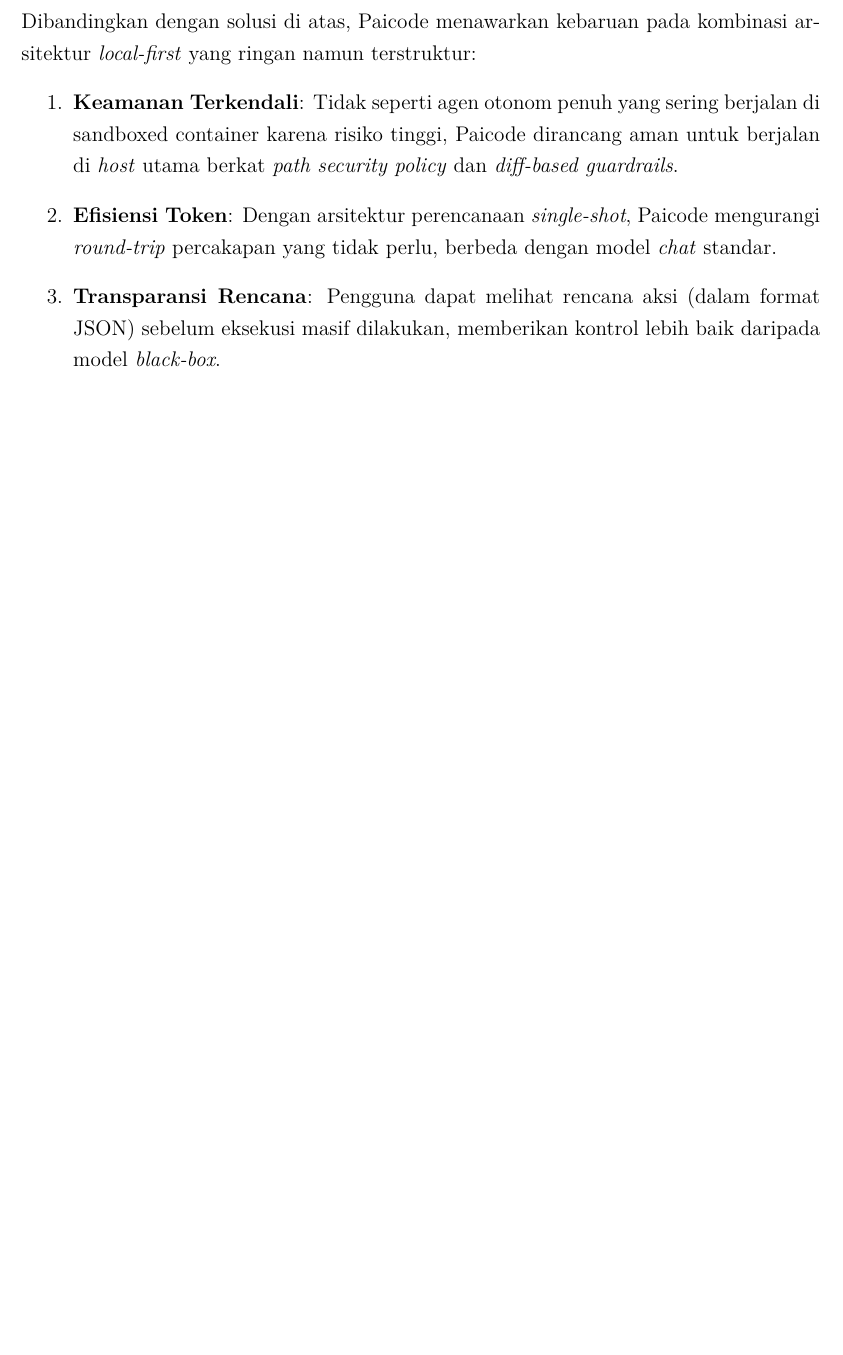
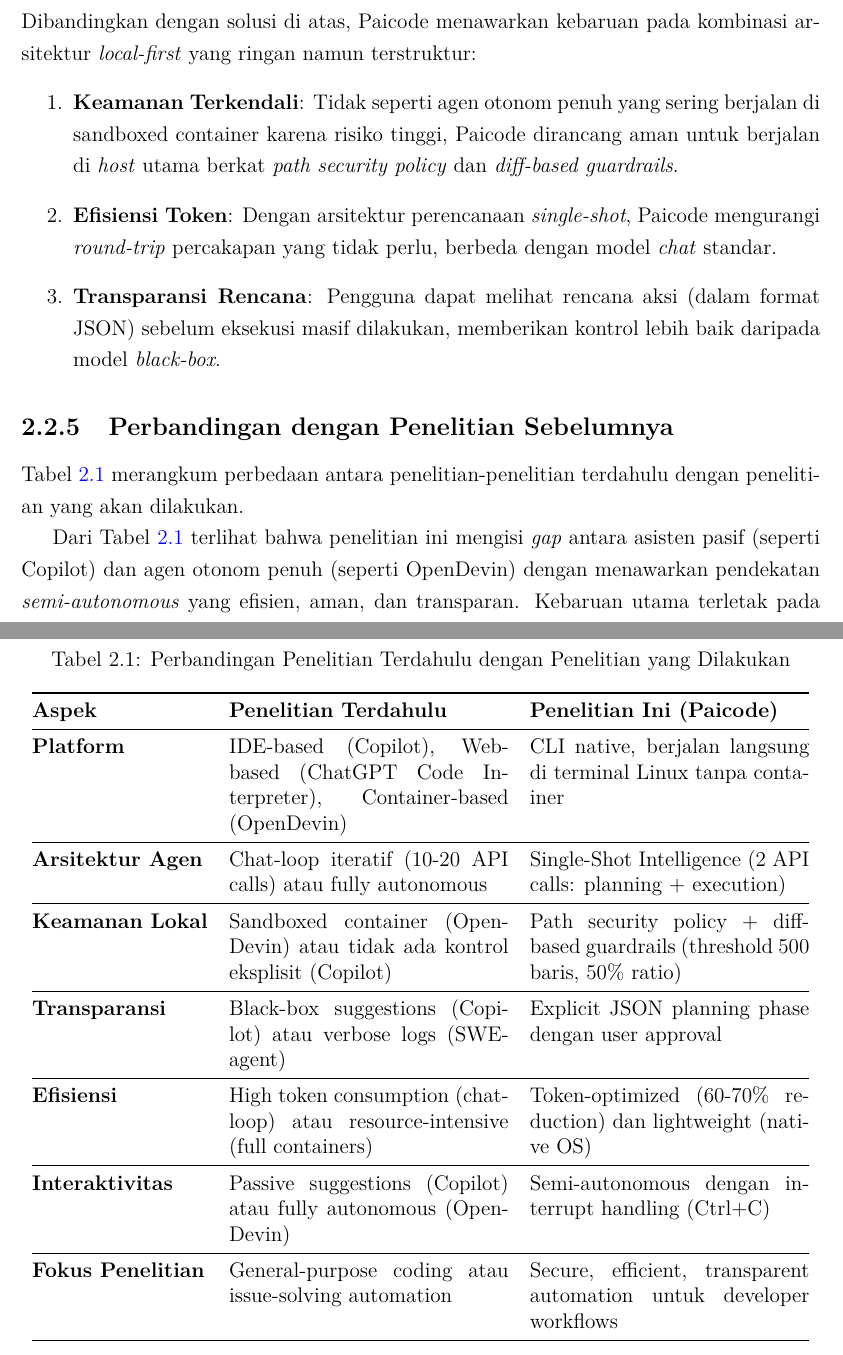
Before and after one commit to gtkrshnaaa/skripsipaicode, a LaTeX thesis (skripsi_latex/main.tex, which reads skripsi_latex/bab2_tinjauan_pustaka.tex): part of page 29 of 118 before the commit and two parts of pages 29 and 30 of 119 after it, the two joined at a grey line, cut so that both start at the same text, the shorter picture padded with empty space. Compiled offline with pdfLaTeX.

Commit message:
docs: add comparison table between existing and current research.

```diff
--- a/skripsi_latex/bab2_tinjauan_pustaka.tex
+++ b/skripsi_latex/bab2_tinjauan_pustaka.tex
@@ -54,6 +54,38 @@
     \item \textbf{Efisiensi Token}: Dengan arsitektur perencanaan \textit{single-shot}, Paicode mengurangi \textit{round-trip} percakapan yang tidak perlu, berbeda dengan model \textit{chat} standar.
     \item \textbf{Transparansi Rencana}: Pengguna dapat melihat rencana aksi (dalam format JSON) sebelum eksekusi masif dilakukan, memberikan kontrol lebih baik daripada model \textit{black-box}.
 \end{enumerate}
+
+\subsection{Perbandingan dengan Penelitian Sebelumnya}
+
+Tabel~\ref{tab:perbandingan-penelitian} merangkum perbedaan antara penelitian-penelitian terdahulu dengan penelitian yang akan dilakukan.
+
+\begin{table}[htbp]
+  \centering
+  \caption{Perbandingan Penelitian Terdahulu dengan Penelitian yang Dilakukan}
+  \label{tab:perbandingan-penelitian}
+  \begin{tabular}{@{}p{0.22\textwidth}p{0.35\textwidth}p{0.35\textwidth}@{}}
+    \toprule
+    \textbf{Aspek} & \textbf{Penelitian Terdahulu} & \textbf{Penelitian Ini (Paicode)} \\
+    \midrule
+    \textbf{Platform} & IDE-based (Copilot), Web-based (ChatGPT Code Interpreter), Container-based (OpenDevin) & CLI native, berjalan langsung di terminal Linux tanpa container \\
+    \midrule
+    \textbf{Arsitektur Agen} & Chat-loop iteratif (10-20 API calls) atau fully autonomous & Single-Shot Intelligence (2 API calls: planning + execution) \\
+    \midrule
+    \textbf{Keamanan Lokal} & Sandboxed container (OpenDevin) atau tidak ada kontrol eksplisit (Copilot) & Path security policy + diff-based guardrails (threshold 500 baris, 50\% ratio) \\
+    \midrule
+    \textbf{Transparansi} & Black-box suggestions (Copilot) atau verbose logs (SWE-agent) & Explicit JSON planning phase dengan user approval \\
+    \midrule
+    \textbf{Efisiensi} & High token consumption (chat-loop) atau resource-intensive (full containers) & Token-optimized (60-70\% reduction) dan lightweight (native OS) \\
+    \midrule
+    \textbf{Interaktivitas} & Passive suggestions (Copilot) atau fully autonomous (OpenDevin) & Semi-autonomous dengan interrupt handling (Ctrl+C) \\
+    \midrule
+    \textbf{Fokus Penelitian} & General-purpose coding atau issue-solving automation & Secure, efficient, transparent automation untuk developer workflows \\
+    \bottomrule
+  \end{tabular}
+\end{table}
+
+Dari Tabel~\ref{tab:perbandingan-penelitian} terlihat bahwa penelitian ini mengisi \textit{gap} antara asisten pasif (seperti Copilot) dan agen otonom penuh (seperti OpenDevin) dengan menawarkan pendekatan \textit{semi-autonomous} yang efisien, aman, dan transparan. Kebaruan utama terletak pada kombinasi \textbf{Single-Shot Intelligence} untuk efisiensi token, \textbf{path security} untuk keamanan tanpa sandboxing, dan \textbf{explicit planning} untuk transparansi—aspek-aspek yang belum dieksplorasi secara bersamaan dalam penelitian sebelumnya.
+
 
 \section{Posisi Penelitian}
 Kontribusi penelitian ini ditempatkan pada ranah agentic AI untuk pengembangan perangkat lunak dengan karakteristik sebagai berikut:
```
